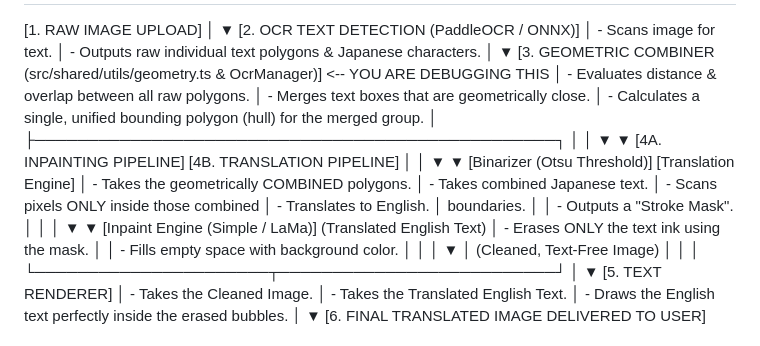
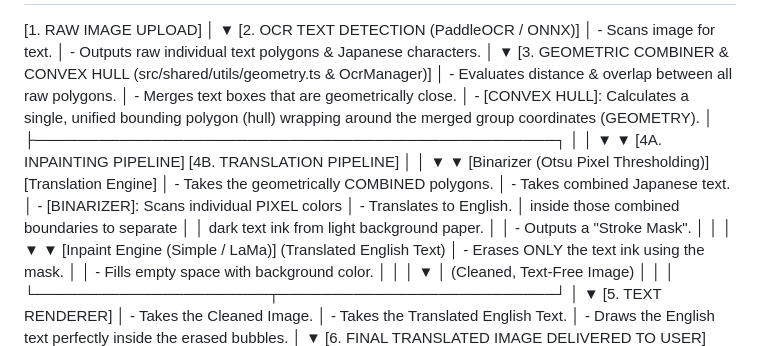
Before and after one commit to Unheat/Kites, a Markdown page: docs/fullplan.md, the part around the change. Drawn GitHub-style.

Commit message:
update fullplan

```diff
--- a/docs/fullplan.md
+++ b/docs/fullplan.md
@@ -242,10 +242,10 @@ The following tools and libraries are critical references for the development of
     │  - Outputs raw individual text polygons & Japanese characters.
     │
     ▼
-[3. GEOMETRIC COMBINER (src/shared/utils/geometry.ts & OcrManager)]  <-- YOU ARE DEBUGGING THIS
+[3. GEOMETRIC COMBINER & CONVEX HULL (src/shared/utils/geometry.ts & OcrManager)]
     │  - Evaluates distance & overlap between all raw polygons.
     │  - Merges text boxes that are geometrically close.
-    │  - Calculates a single, unified bounding polygon (hull) for the merged group.
+    │  - [CONVEX HULL]: Calculates a single, unified bounding polygon (hull) wrapping around the merged group coordinates (GEOMETRY).
     │
     ├─────────────────────────────────────────────────┐
     │                                                 │
@@ -253,10 +253,11 @@ The following tools and libraries are critical references for the development of
 [4A. INPAINTING PIPELINE]                     [4B. TRANSLATION PIPELINE]
     │                                                 │
     ▼                                                 ▼
- [Binarizer (Otsu Threshold)]                  [Translation Engine]
+ [Binarizer (Otsu Pixel Thresholding)]        [Translation Engine]
     │  - Takes the geometrically COMBINED polygons.   │ - Takes combined Japanese text.
-    │  - Scans pixels ONLY inside those combined      │ - Translates to English.
-    │    boundaries.                                  │
+    │  - [BINARIZER]: Scans individual PIXEL colors   │ - Translates to English.
+    │    inside those combined boundaries to separate │
+    │    dark text ink from light background paper.   │
     │  - Outputs a "Stroke Mask".                     │
     │                                                 │
     ▼                                                 ▼
```
